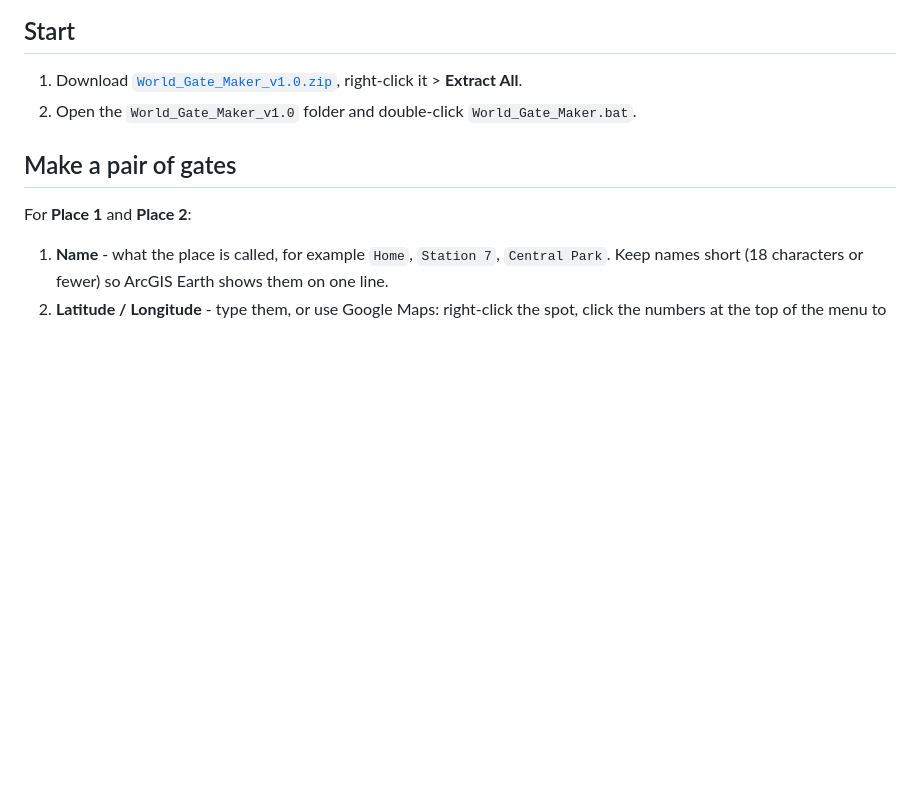
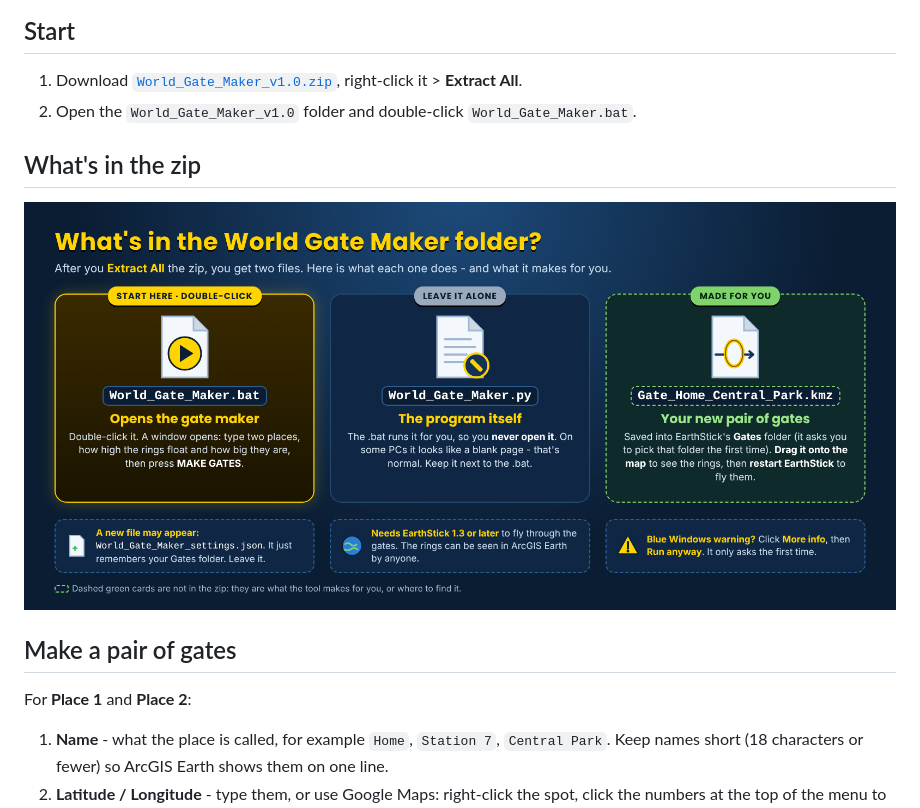
Before and after one commit to Jim-dc95811/EarthStick, a Markdown page: docs/WORLD_GATE_MAKER.md, the part around the change. GitHub-like rendering; pictures changed too: images/world_gate_maker_whats_in_the_zip.png (added); blank space fills up the shorter version.

```diff
--- a/docs/WORLD_GATE_MAKER.md
+++ b/docs/WORLD_GATE_MAKER.md
@@ -18,6 +18,10 @@ Make your own **World Gates**: pick two places, and World Gate Maker builds a pa
 
 1. Download [`World_Gate_Maker_v1.0.zip`](../releases/World_Gate_Maker_v1.0.zip), right-click it > **Extract All**.
 2. Open the `World_Gate_Maker_v1.0` folder and double-click `World_Gate_Maker.bat`.
+
+## What's in the zip
+
+![What's in the World Gate Maker folder: World_Gate_Maker.bat opens the gate maker, World_Gate_Maker.py is the program, and it makes a Gate_ kmz file in EarthStick's Gates folder](../images/world_gate_maker_whats_in_the_zip.png)
 
 ## Make a pair of gates
 
```
Also changed, not shown: README.md (+2 -0 lines), 2 other files.
